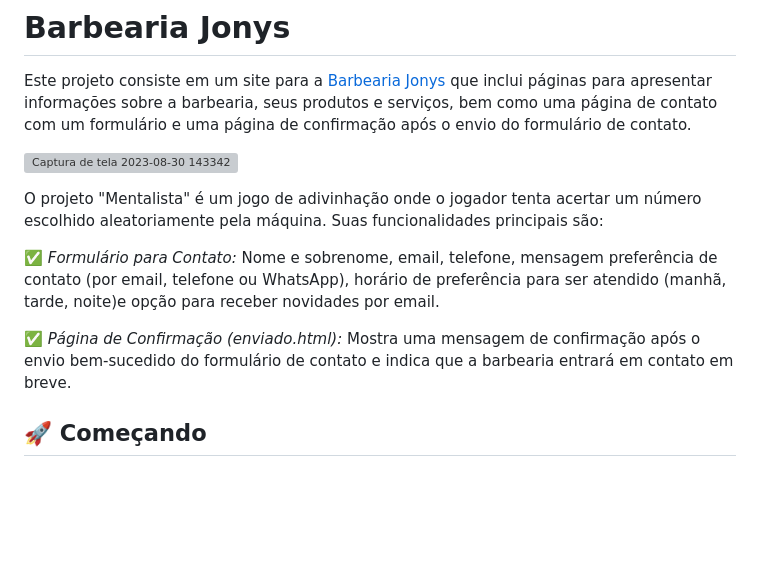
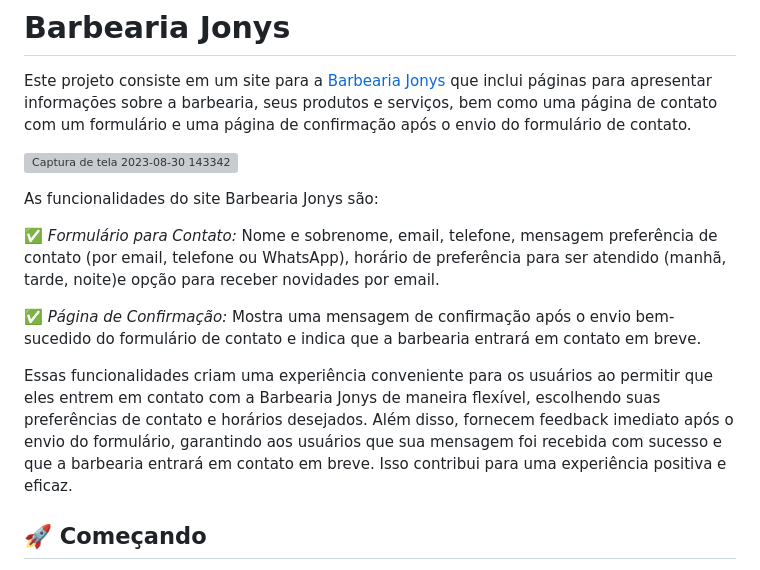
Before and after one commit to fernandesmelo/site-barbearia-jonys, a Markdown page: README.md, the part around the change. GitHub-like rendering; blank space fills up the shorter version; grey boxes are pictures that could not be loaded.

```diff
--- a/README.md
+++ b/README.md
@@ -4,11 +4,13 @@ Este projeto consiste em um site para a [Barbearia Jonys](https://fernandesmelo.
 
 ![Captura de tela 2023-08-30 143342](https://github.com/fernandesmelo/mentalista/assets/113717317/8edc95ed-d844-4814-914b-b4982f34e13d)
 
-O projeto "Mentalista" é um jogo de adivinhação onde o jogador tenta acertar um número escolhido aleatoriamente pela máquina. Suas funcionalidades principais são:
+As funcionalidades do site Barbearia Jonys são:
 
 ✅ *Formulário para Contato:* Nome e sobrenome, email, telefone, mensagem preferência de contato (por email, telefone ou WhatsApp), horário de preferência para ser atendido (manhã, tarde, noite)e opção para receber novidades por email.
 
-✅ *Página de Confirmação (enviado.html):* Mostra uma mensagem de confirmação após o envio bem-sucedido do formulário de contato e indica que a barbearia entrará em contato em breve.
+✅ *Página de Confirmação:* Mostra uma mensagem de confirmação após o envio bem-sucedido do formulário de contato e indica que a barbearia entrará em contato em breve.
+
+Essas funcionalidades criam uma experiência conveniente para os usuários ao permitir que eles entrem em contato com a Barbearia Jonys de maneira flexível, escolhendo suas preferências de contato e horários desejados. Além disso, fornecem feedback imediato após o envio do formulário, garantindo aos usuários que sua mensagem foi recebida com sucesso e que a barbearia entrará em contato em breve. Isso contribui para uma experiência positiva e eficaz.
 
 ## 🚀 Começando
 
```
